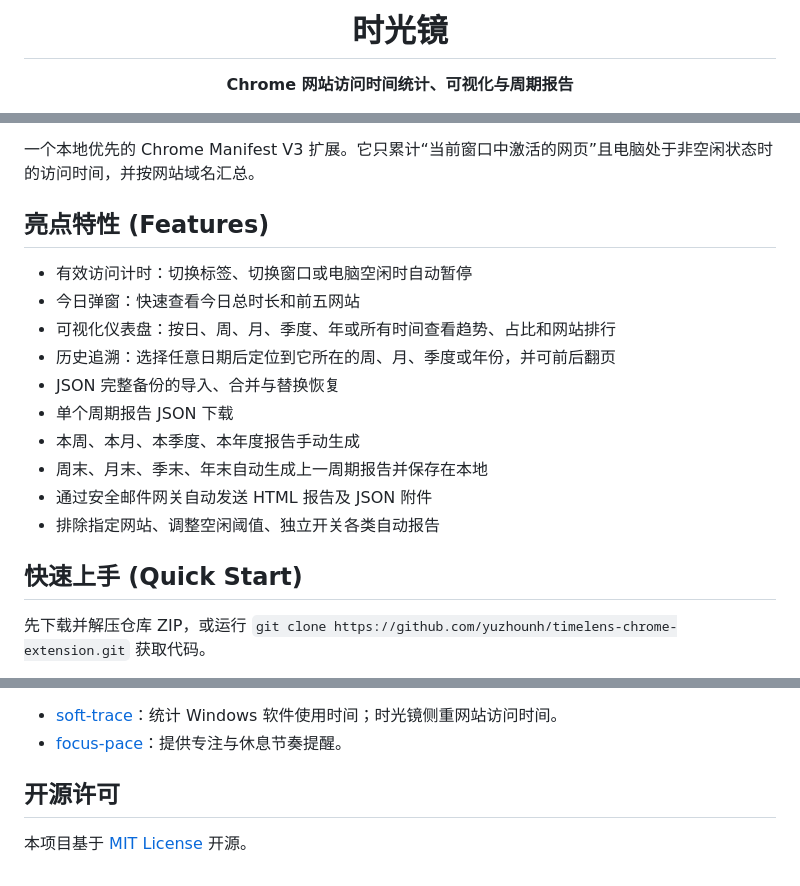
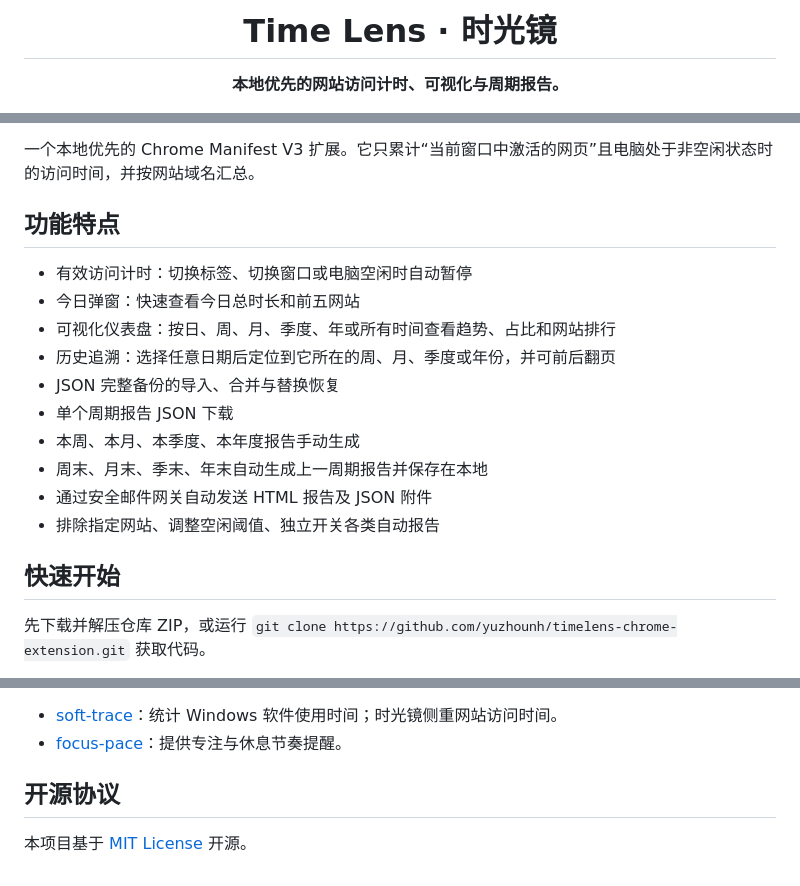
Before and after one commit to yuzhounh/timelens-chrome-extension, a Markdown page: README.md, 3 parts joined by grey strips. Rendered like a GitHub page.

```diff
--- a/README.md
+++ b/README.md
@@ -3,7 +3,7 @@
 </p>
 
-<h1 align="center">时光镜</h1>
+<h1 align="center">Time Lens · 时光镜</h1>
 
-<p align="center"><strong>Chrome 网站访问时间统计、可视化与周期报告</strong></p>
+<p align="center"><strong>本地优先的网站访问计时、可视化与周期报告。</strong></p>
 
 <p align="center">
@@ -12,7 +19,7 @@
 
 一个本地优先的 Chrome Manifest V3 扩展。它只累计“当前窗口中激活的网页”且电脑处于非空闲状态时的访问时间，并按网站域名汇总。
 
-## 亮点特性 (Features)
+## 功能特点
 
 - 有效访问计时：切换标签、切换窗口或电脑空闲时自动暂停
 - 今日弹窗：快速查看今日总时长和前五网站
@@ -25,7 +32,7 @@
 - 通过安全邮件网关自动发送 HTML 报告及 JSON 附件
 - 排除指定网站、调整空闲阈值、独立开关各类自动报告
 
-## 快速上手 (Quick Start)
+## 快速开始
 
 先下载并解压仓库 ZIP，或运行 `git clone https://github.com/yuzhounh/timelens-chrome-extension.git` 获取代码。
 
@@ -102,6 +109,6 @@ node test/email-worker.test.mjs
 - [soft-trace](https://github.com/yuzhounh/soft-trace)：统计 Windows 软件使用时间；时光镜侧重网站访问时间。
 - [focus-pace](https://github.com/yuzhounh/focus-pace)：提供专注与休息节奏提醒。
 
-## 开源许可
+## 开源协议
 
 本项目基于 [MIT License](LICENSE) 开源。
```
Also changed, not shown: other parts of README.md (+9 -2 lines).
